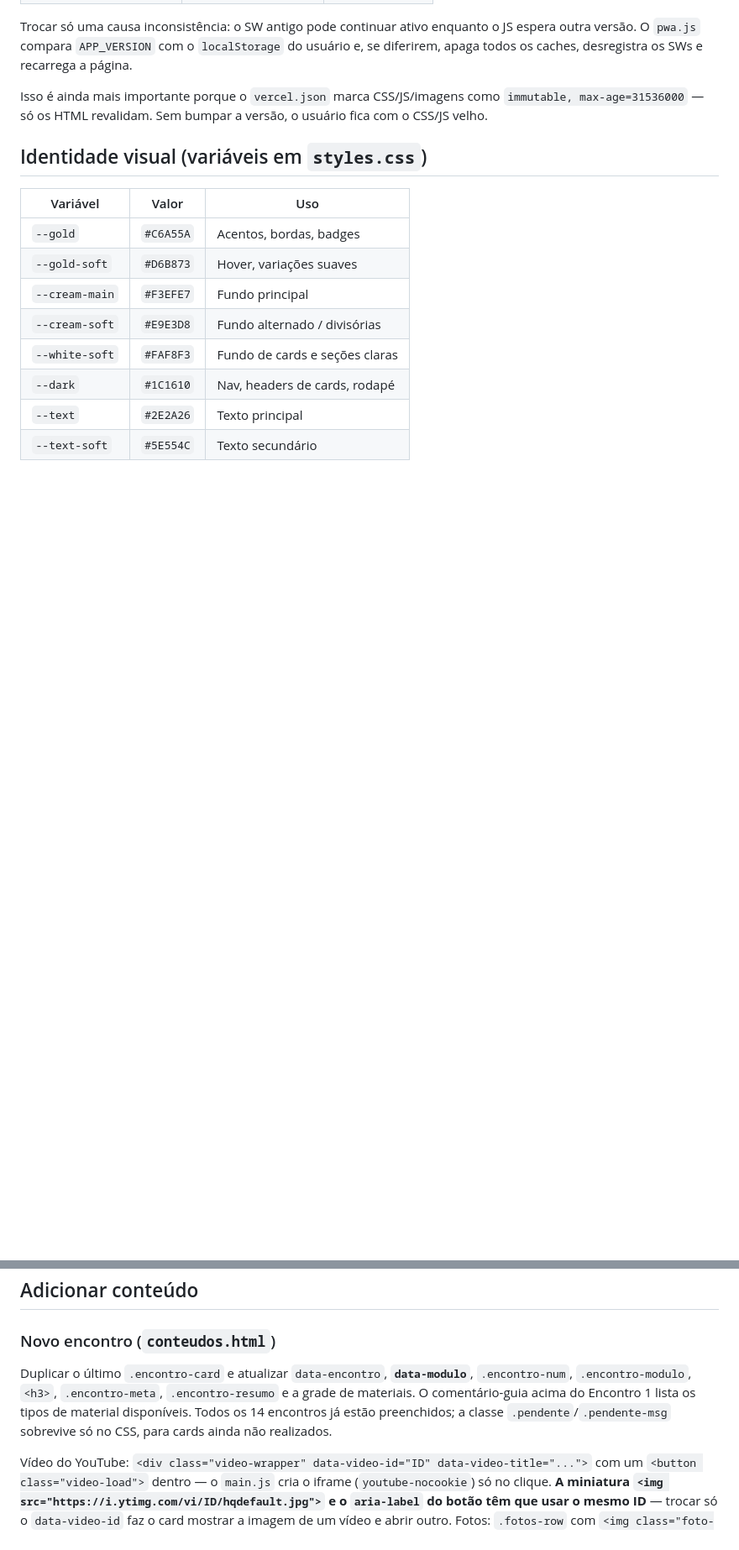
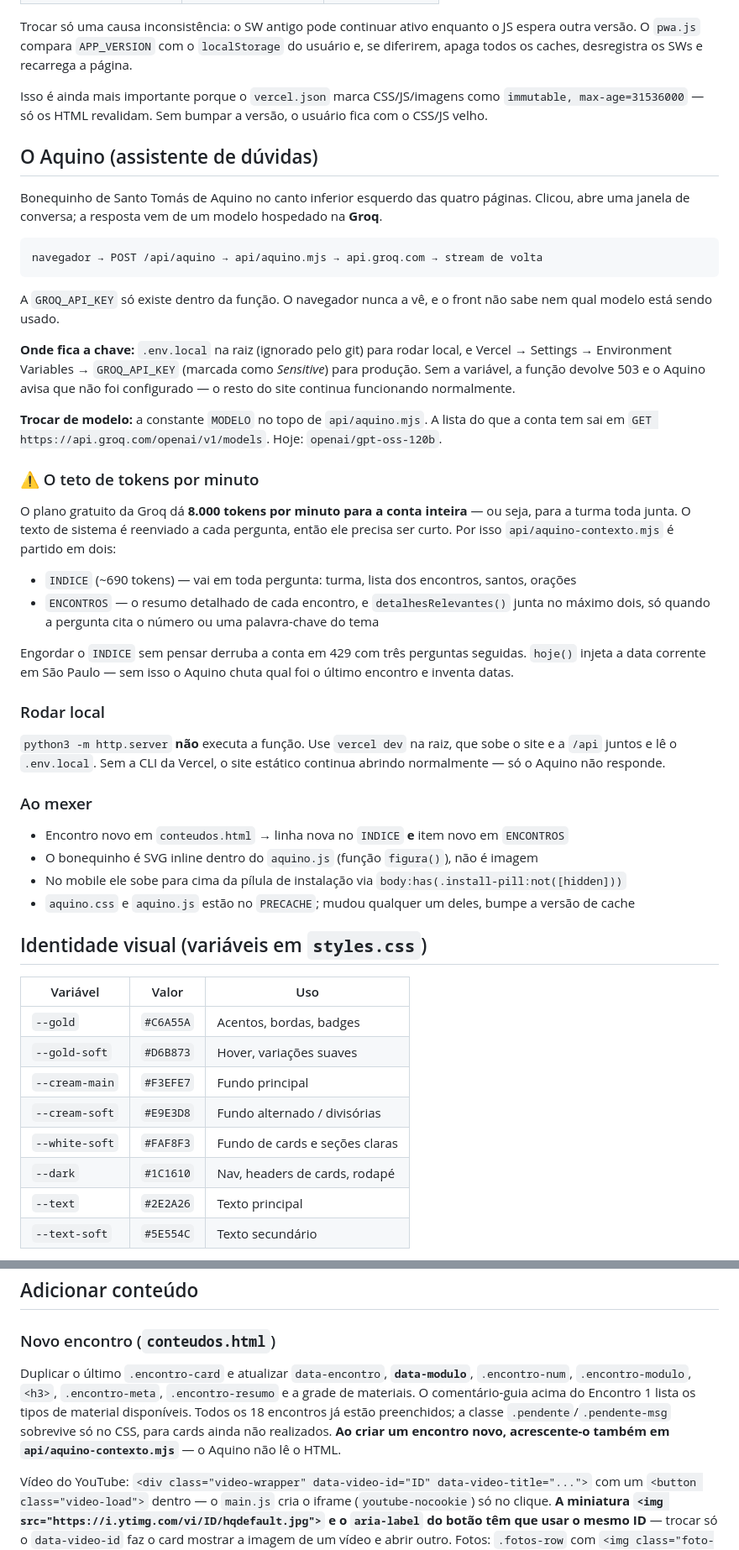
Before and after one commit to plc232007/catequese-adultos-ic, a Markdown page: CLAUDE.md, 2 parts joined by grey strips. Shown at 84% size. Rendered like a GitHub page; blank space fills up the shorter version.

````diff
--- a/CLAUDE.md
+++ b/CLAUDE.md
@@ -83,6 +90,50 @@ Ao fazer deploy com mudanças significativas, **duas constantes devem ser increm
 Trocar só uma causa inconsistência: o SW antigo pode continuar ativo enquanto o JS espera outra versão. O `pwa.js` compara `APP_VERSION` com o `localStorage` do usuário e, se diferirem, apaga todos os caches, desregistra os SWs e recarrega a página.
 
 Isso é ainda mais importante porque o `vercel.json` marca CSS/JS/imagens como `immutable, max-age=31536000` — só os HTML revalidam. Sem bumpar a versão, o usuário fica com o CSS/JS velho.
+
+## O Aquino (assistente de dúvidas)
+
+Bonequinho de Santo Tomás de Aquino no canto inferior esquerdo das quatro páginas.
+Clicou, abre uma janela de conversa; a resposta vem de um modelo hospedado na **Groq**.
+
+```
+navegador → POST /api/aquino → api/aquino.mjs → api.groq.com → stream de volta
+```
+
+A `GROQ_API_KEY` só existe dentro da função. O navegador nunca a vê, e o front não
+sabe nem qual modelo está sendo usado.
+
+**Onde fica a chave:** `.env.local` na raiz (ignorado pelo git) para rodar local, e
+Vercel → Settings → Environment Variables → `GROQ_API_KEY` (marcada como *Sensitive*)
+para produção. Sem a variável, a função devolve 503 e o Aquino avisa que não foi
+configurado — o resto do site continua funcionando normalmente.
+
+**Trocar de modelo:** a constante `MODELO` no topo de `api/aquino.mjs`. A lista do que a
+conta tem sai em `GET https://api.groq.com/openai/v1/models`. Hoje: `openai/gpt-oss-120b`.
+
+### ⚠️ O teto de tokens por minuto
+O plano gratuito da Groq dá **8.000 tokens por minuto para a conta inteira** — ou seja,
+para a turma toda junta. O texto de sistema é reenviado a cada pergunta, então ele
+precisa ser curto. Por isso `api/aquino-contexto.mjs` é partido em dois:
+
+- `INDICE` (~690 tokens) — vai em toda pergunta: turma, lista dos encontros, santos, orações
+- `ENCONTROS` — o resumo detalhado de cada encontro, e `detalhesRelevantes()` junta no
+  máximo dois, só quando a pergunta cita o número ou uma palavra-chave do tema
+
+Engordar o `INDICE` sem pensar derruba a conta em 429 com três perguntas seguidas.
+`hoje()` injeta a data corrente em São Paulo — sem isso o Aquino chuta qual foi o
+último encontro e inventa datas.
+
+### Rodar local
+`python3 -m http.server` **não** executa a função. Use `vercel dev` na raiz, que sobe o
+site e a `/api` juntos e lê o `.env.local`. Sem a CLI da Vercel, o site estático continua
+abrindo normalmente — só o Aquino não responde.
+
+### Ao mexer
+- Encontro novo em `conteudos.html` → linha nova no `INDICE` **e** item novo em `ENCONTROS`
+- O bonequinho é SVG inline dentro do `aquino.js` (função `figura()`), não é imagem
+- No mobile ele sobe para cima da pílula de instalação via `body:has(.install-pill:not([hidden]))`
+- `aquino.css` e `aquino.js` estão no `PRECACHE`; mudou qualquer um deles, bumpe a versão de cache
 
 ## Identidade visual (variáveis em `styles.css`)
 
@@ -111,7 +162,7 @@ Existem aliases legados que ainda aparecem no código: `--cream`, `--gold-light`
 ## Adicionar conteúdo
 
 ### Novo encontro (`conteudos.html`)
-Duplicar o último `.encontro-card` e atualizar `data-encontro`, **`data-modulo`**, `.encontro-num`, `.encontro-modulo`, `<h3>`, `.encontro-meta`, `.encontro-resumo` e a grade de materiais. O comentário-guia acima do Encontro 1 lista os tipos de material disponíveis. Todos os 14 encontros já estão preenchidos; a classe `.pendente`/`.pendente-msg` sobrevive só no CSS, para cards ainda não realizados.
+Duplicar o último `.encontro-card` e atualizar `data-encontro`, **`data-modulo`**, `.encontro-num`, `.encontro-modulo`, `<h3>`, `.encontro-meta`, `.encontro-resumo` e a grade de materiais. O comentário-guia acima do Encontro 1 lista os tipos de material disponíveis. Todos os 18 encontros já estão preenchidos; a classe `.pendente`/`.pendente-msg` sobrevive só no CSS, para cards ainda não realizados. **Ao criar um encontro novo, acrescente-o também em `api/aquino-contexto.mjs`** — o Aquino não lê o HTML.
 
 Vídeo do YouTube: `<div class="video-wrapper" data-video-id="ID" data-video-title="...">` com um `<button class="video-load">` dentro — o `main.js` cria o iframe (`youtube-nocookie`) só no clique. **A miniatura `<img src="https://i.ytimg.com/vi/ID/hqdefault.jpg">` e o `aria-label` do botão têm que usar o mesmo ID** — trocar só o `data-video-id` faz o card mostrar a imagem de um vídeo e abrir outro. Fotos: `.fotos-row` com `<img class="foto-thumb" onclick="abrirLightbox(...)">`.
 
````
Also changed, not shown: other parts of CLAUDE.md (+19 -12 lines).
